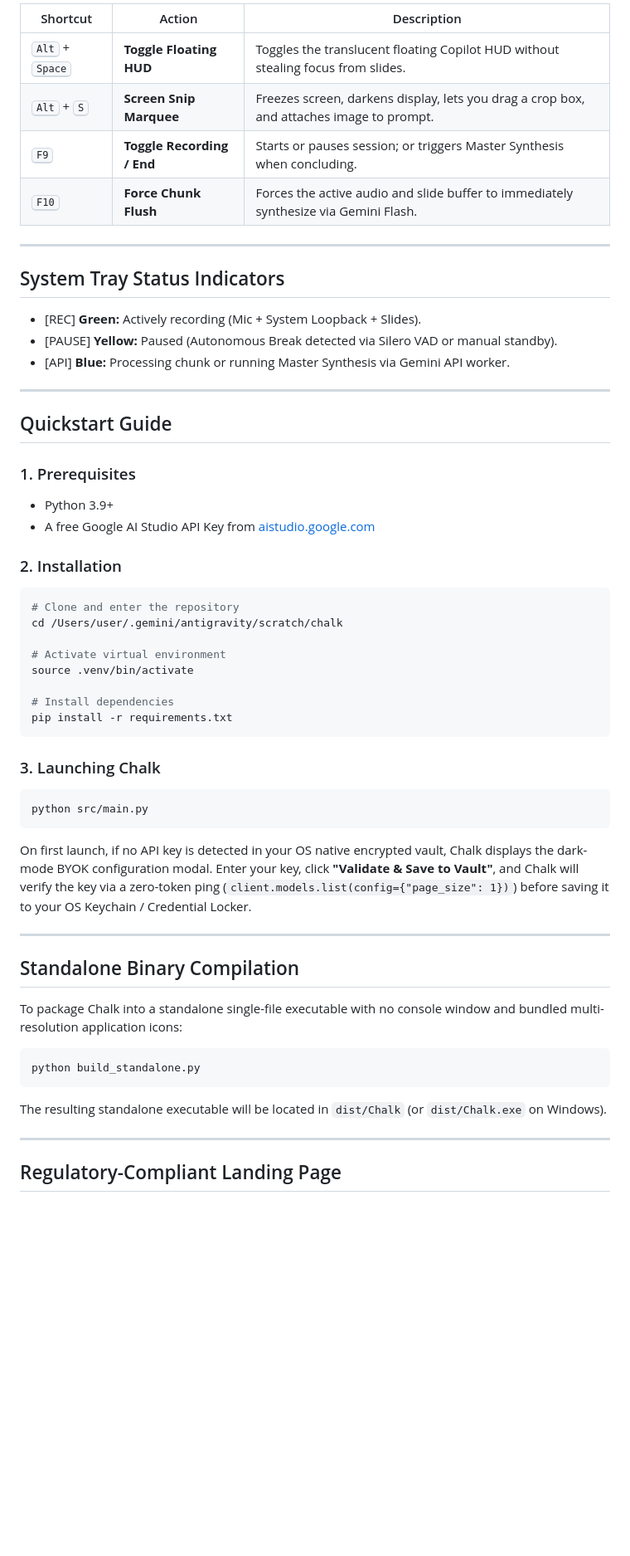
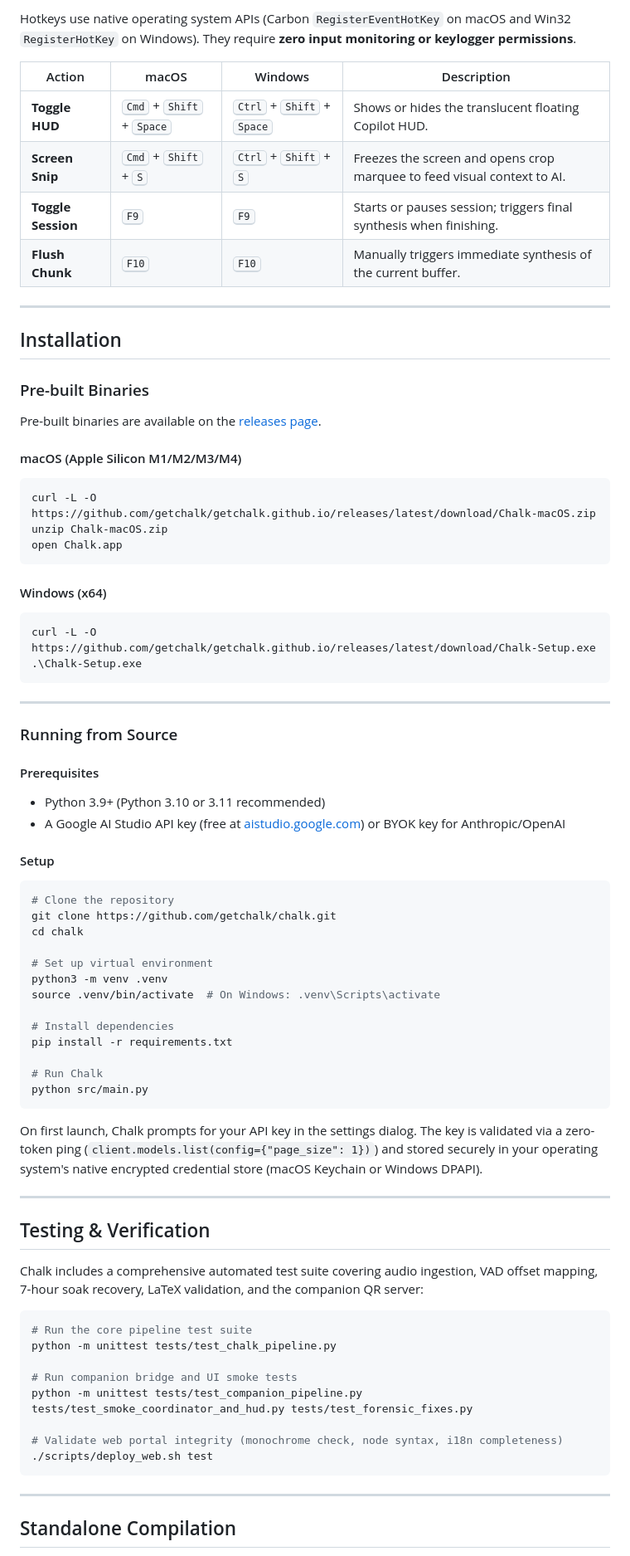
Before and after one commit to getchalk/chalk, a Markdown page: README.md, the part around one of its changes. Shown at 83% size. Rendered like a GitHub page; blank space fills up the shorter version.

Commit message:
docs: clean purist technical readme with coupled presets and zero ai slop

````diff
--- a/README.md
+++ b/README.md
@@ -93,58 +114,79 @@ Operating under a **Direct Bring-Your-Own-Key (BYOK) • Local-First** architect
 
-| Shortcut | Action | Description |
-|---|---|---|
-| <kbd>Alt</kbd> + <kbd>Space</kbd> | **Toggle Floating HUD** | Toggles the translucent floating Copilot HUD without stealing focus from slides. |
-| <kbd>Alt</kbd> + <kbd>S</kbd> | **Screen Snip Marquee** | Freezes screen, darkens display, lets you drag a crop box, and attaches image to prompt. |
-| <kbd>F9</kbd> | **Toggle Recording / End** | Starts or pauses session; or triggers Master Synthesis when concluding. |
-| <kbd>F10</kbd> | **Force Chunk Flush** | Forces the active audio and slide buffer to immediately synthesize via Gemini Flash. |
+Hotkeys use native operating system APIs (Carbon `RegisterEventHotKey` on macOS and Win32 `RegisterHotKey` on Windows). They require **zero input monitoring or keylogger permissions**.
+
+| Action | macOS | Windows | Description |
+|---|---|---|---|
+| **Toggle HUD** | <kbd>Cmd</kbd> + <kbd>Shift</kbd> + <kbd>Space</kbd> | <kbd>Ctrl</kbd> + <kbd>Shift</kbd> + <kbd>Space</kbd> | Shows or hides the translucent floating Copilot HUD. |
+| **Screen Snip** | <kbd>Cmd</kbd> + <kbd>Shift</kbd> + <kbd>S</kbd> | <kbd>Ctrl</kbd> + <kbd>Shift</kbd> + <kbd>S</kbd> | Freezes the screen and opens crop marquee to feed visual context to AI. |
+| **Toggle Session** | <kbd>F9</kbd> | <kbd>F9</kbd> | Starts or pauses session; triggers final synthesis when finishing. |
+| **Flush Chunk** | <kbd>F10</kbd> | <kbd>F10</kbd> | Manually triggers immediate synthesis of the current buffer. |
 
 ---
 
-##  System Tray Status Indicators
+## Installation
 
-- [REC] **Green:** Actively recording (Mic + System Loopback + Slides).
-- [PAUSE] **Yellow:** Paused (Autonomous Break detected via Silero VAD or manual standby).
-- [API] **Blue:** Processing chunk or running Master Synthesis via Gemini API worker.
+### Pre-built Binaries
+
+Pre-built binaries are available on the [releases page](https://github.com/getchalk/getchalk.github.io/releases).
+
+#### macOS (Apple Silicon M1/M2/M3/M4)
+```bash
+curl -L -O https://github.com/getchalk/getchalk.github.io/releases/latest/download/Chalk-macOS.zip
+unzip Chalk-macOS.zip
+open Chalk.app
+```
+
+#### Windows (x64)
+```powershell
+curl -L -O https://github.com/getchalk/getchalk.github.io/releases/latest/download/Chalk-Setup.exe
+.\Chalk-Setup.exe
+```
 
 ---
 
-##  Quickstart Guide
+### Running from Source
 
-### 1. Prerequisites
-- Python 3.9+
-- A free Google AI Studio API Key from [aistudio.google.com](https://aistudio.google.com/app/apikey)
+#### Prerequisites
+- Python 3.9+ (Python 3.10 or 3.11 recommended)
+- A Google AI Studio API key (free at [aistudio.google.com](https://aistudio.google.com/app/apikey)) or BYOK key for Anthropic/OpenAI
 
-### 2. Installation
+#### Setup
 ```bash
-# Clone and enter the repository
-cd /Users/user/.gemini/antigravity/scratch/chalk
+# Clone the repository
+git clone https://github.com/getchalk/chalk.git
+cd chalk
 
-# Activate virtual environment
-source .venv/bin/activate
+# Set up virtual environment
+python3 -m venv .venv
+source .venv/bin/activate  # On Windows: .venv\Scripts\activate
 
 # Install dependencies
 pip install -r requirements.txt
+
+# Run Chalk
+python src/main.py
 ```
 
-### 3. Launching Chalk
-```bash
-python src/main.py
-```
-On first launch, if no API key is detected in your OS native encrypted vault, Chalk displays the dark-mode BYOK configuration modal. Enter your key, click **"Validate & Save to Vault"**, and Chalk will verify the key via a zero-token ping (`client.models.list(config={"page_size": 1})`) before saving it to your OS Keychain / Credential Locker.
+On first launch, Chalk prompts for your API key in the settings dialog. The key is validated via a zero-token ping (`client.models.list(config={"page_size": 1})`) and stored securely in your operating system's native encrypted credential store (macOS Keychain or Windows DPAPI).
 
 ---
 
-##  Standalone Binary Compilation
+## Testing & Verification
 
-To package Chalk into a standalone single-file executable with no console window and bundled multi-resolution application icons:
+Chalk includes a comprehensive automated test suite covering audio ingestion, VAD offset mapping, 7-hour soak recovery, LaTeX validation, and the companion QR server:
 
 ```bash
-python build_standalone.py
+# Run the core pipeline test suite
+python -m unittest tests/test_chalk_pipeline.py
+
+# Run companion bridge and UI smoke tests
+python -m unittest tests/test_companion_pipeline.py tests/test_smoke_coordinator_and_hud.py tests/test_forensic_fixes.py
+
+# Validate web portal integrity (monochrome check, node syntax, i18n completeness)
+./scripts/deploy_web.sh test
 ```
-
-The resulting standalone executable will be located in `dist/Chalk` (or `dist/Chalk.exe` on Windows).
 
 ---
 
-##  Regulatory-Compliant Landing Page
+## Standalone Compilation
 
````
Also changed, not shown: other parts of README.md (+174 -76 lines).
